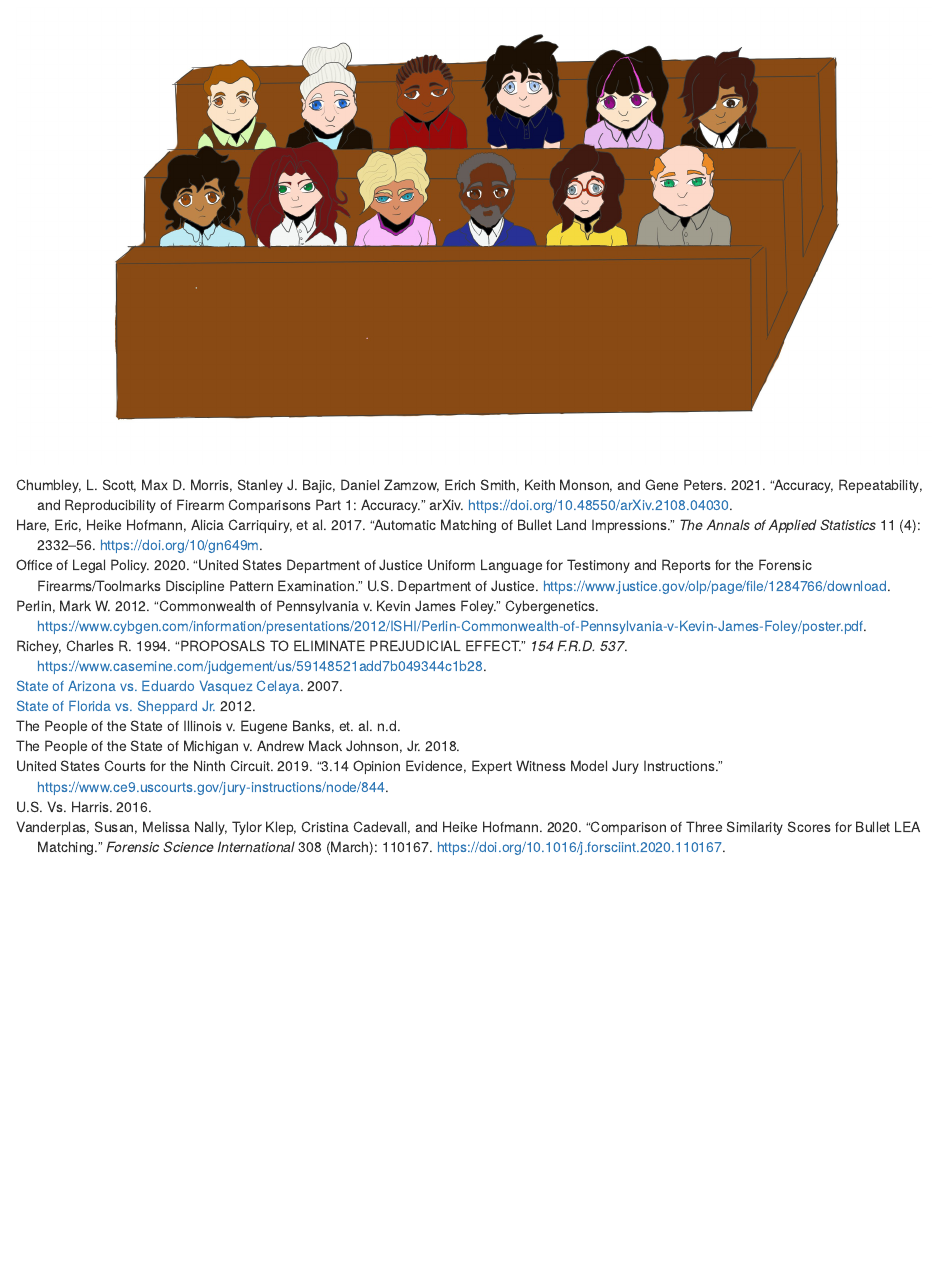
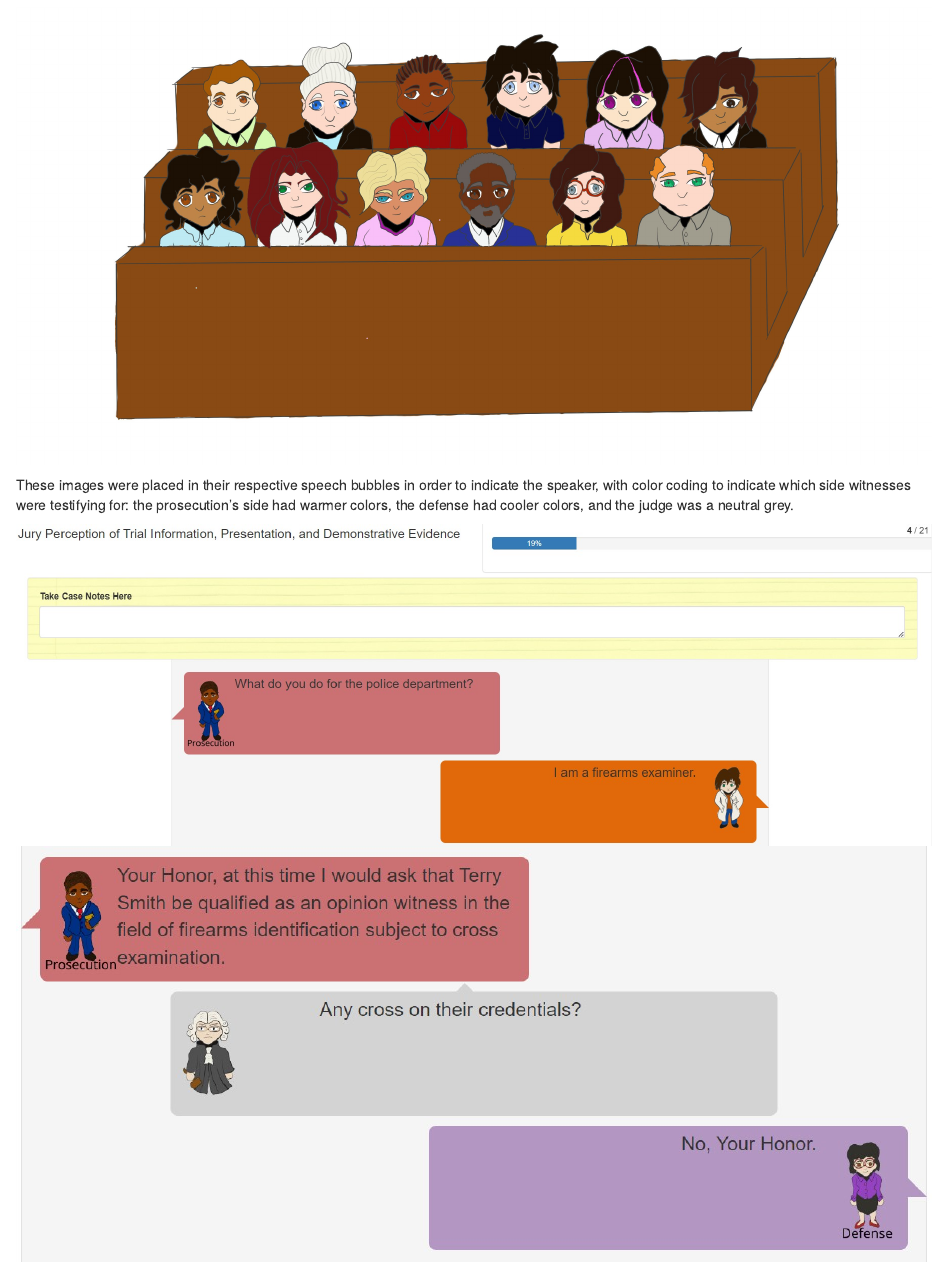
Before and after one commit to rachelesrogers/UNL_Thesis, an R Markdown document (05-appendix.Rmd): the page in a window 1100 px wide, from 7830 px down. Rendered offline with R 4.5, knitr and Pandoc, with nearby package versions; drawn as R Markdown's standard HTML page in place of the format the file asks for.

Commit message:
adding study 2 images

````diff
--- a/05-appendix.Rmd
+++ b/05-appendix.Rmd
@@ -434,3 +434,12 @@ grid.arrange(rasterGrob(judge),rasterGrob(forensic_science),rasterGrob(lawyer),
 
 include_graphics("images/Jury.jpg")
 ```
+
+These images were placed in their respective speech bubbles in order to indicate the speaker, with color coding to indicate which side witnesses were testifying for: the prosecution's side had warmer colors, the defense had cooler colors, and the judge was a neutral grey.
+
+```{r screenshots, echo=FALSE, warning=FALSE}
+
+include_graphics("images/Study2_Screenshot.jpg")
+
+include_graphics("images/Study2_Screenshot2.jpg")
+```
````
Also changed, not shown: 03-chap3.Rmd (+5 -1 lines), docs/reference-keys.txt, docs/search_index.json, docs/thesis.tex, images/Study2_Screenshot.jpg (added), images/Study2_Screenshot2.jpg (added), 16 other files.
